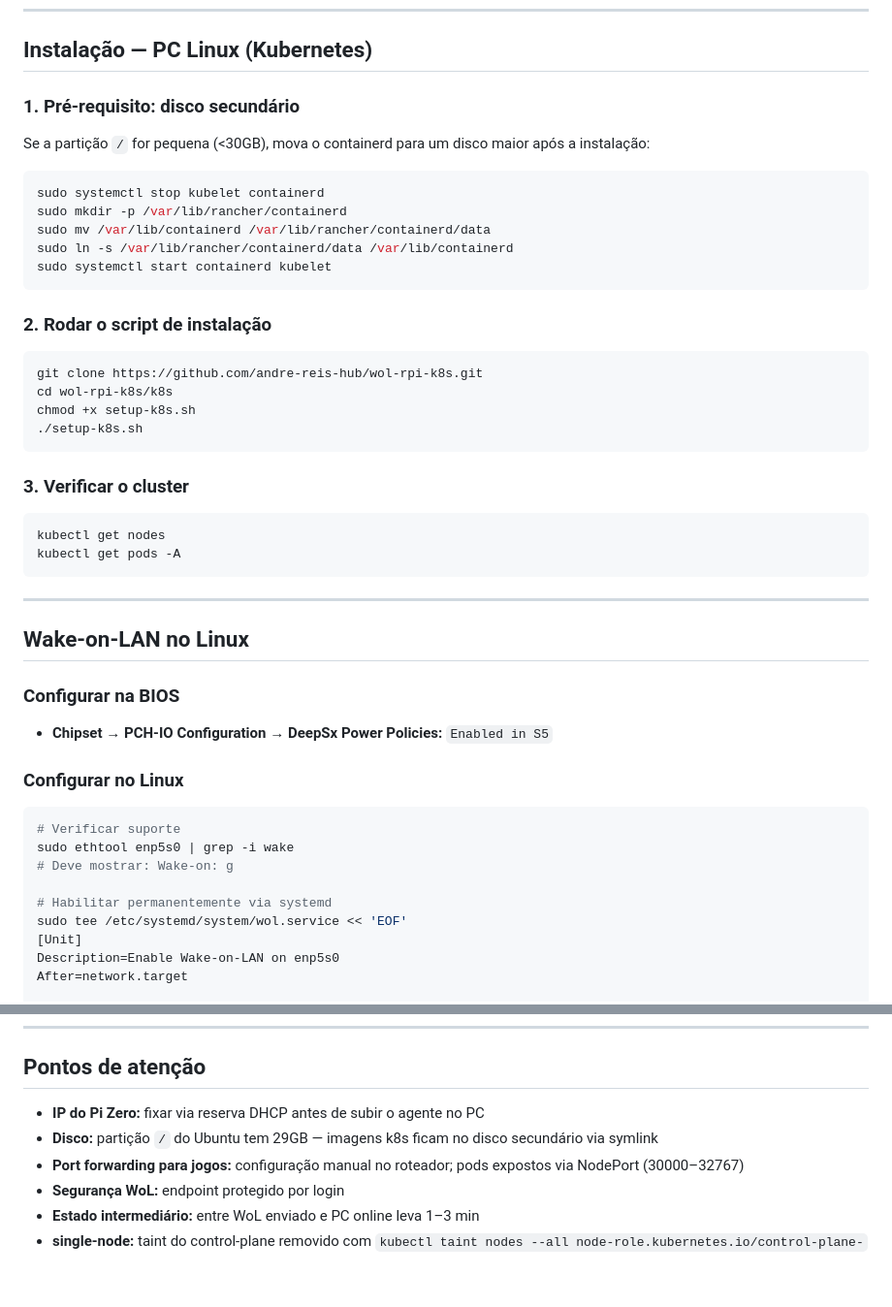
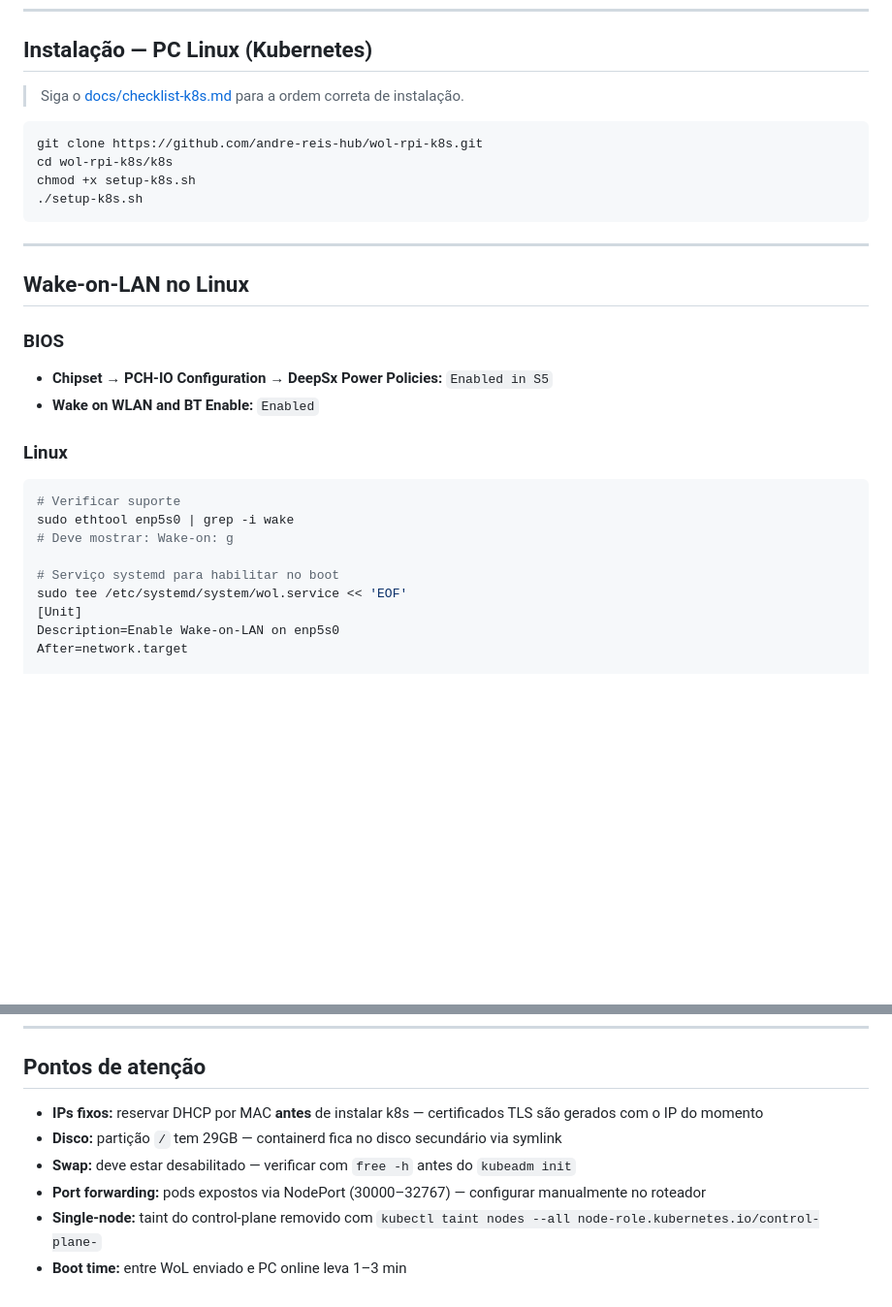
Before and after one commit to andre-reis-hub/wol-rpi-k8s, a Markdown page: README.md, 2 parts joined by grey strips. Shown at 97% size. Drawn GitHub-style; blank space fills up the shorter version.

````diff
--- a/README.md
+++ b/README.md
@@ -190,19 +199,7 @@ sudo systemctl start wol-panel
 
 ## Instalação — PC Linux (Kubernetes)
 
-### 1. Pré-requisito: disco secundário
-
-Se a partição `/` for pequena (<30GB), mova o containerd para um disco maior após a instalação:
-
-```bash
-sudo systemctl stop kubelet containerd
-sudo mkdir -p /var/lib/rancher/containerd
-sudo mv /var/lib/containerd /var/lib/rancher/containerd/data
-sudo ln -s /var/lib/rancher/containerd/data /var/lib/containerd
-sudo systemctl start containerd kubelet
-```
-
-### 2. Rodar o script de instalação
+> Siga o [docs/checklist-k8s.md](docs/checklist-k8s.md) para a ordem correta de instalação.
 
 ```bash
 git clone https://github.com/andre-reis-hub/wol-rpi-k8s.git
@@ -211,28 +208,22 @@ chmod +x setup-k8s.sh
 ./setup-k8s.sh
 ```
 
-### 3. Verificar o cluster
-
-```bash
-kubectl get nodes
-kubectl get pods -A
-```
-
 ---
 
 ## Wake-on-LAN no Linux
 
-### Configurar na BIOS
+### BIOS
 - **Chipset → PCH-IO Configuration → DeepSx Power Policies:** `Enabled in S5`
+- **Wake on WLAN and BT Enable:** `Enabled`
 
-### Configurar no Linux
+### Linux
 
 ```bash
 # Verificar suporte
 sudo ethtool enp5s0 | grep -i wake
 # Deve mostrar: Wake-on: g
 
-# Habilitar permanentemente via systemd
+# Serviço systemd para habilitar no boot
 sudo tee /etc/systemd/system/wol.service << 'EOF'
 [Unit]
 Description=Enable Wake-on-LAN on enp5s0
@@ -254,9 +245,9 @@ sudo systemctl start wol.service
 
 ## Pontos de atenção
 
-- **IP do Pi Zero:** fixar via reserva DHCP antes de subir o agente no PC
-- **Disco:** partição `/` do Ubuntu tem 29GB — imagens k8s ficam no disco secundário via symlink
-- **Port forwarding para jogos:** configuração manual no roteador; pods expostos via NodePort (30000–32767)
-- **Segurança WoL:** endpoint protegido por login
-- **Estado intermediário:** entre WoL enviado e PC online leva 1–3 min
-- **single-node:** taint do control-plane removido com `kubectl taint nodes --all node-role.kubernetes.io/control-plane-`
+- **IPs fixos:** reservar DHCP por MAC **antes** de instalar k8s — certificados TLS são gerados com o IP do momento
+- **Disco:** partição `/` tem 29GB — containerd fica no disco secundário via symlink
+- **Swap:** deve estar desabilitado — verificar com `free -h` antes do `kubeadm init`
+- **Port forwarding:** pods expostos via NodePort (30000–32767) — configurar manualmente no roteador
+- **Single-node:** taint do control-plane removido com `kubectl taint nodes --all node-role.kubernetes.io/control-plane-`
+- **Boot time:** entre WoL enviado e PC online leva 1–3 min
````
Also changed, not shown: other parts of README.md (+47 -38 lines).
